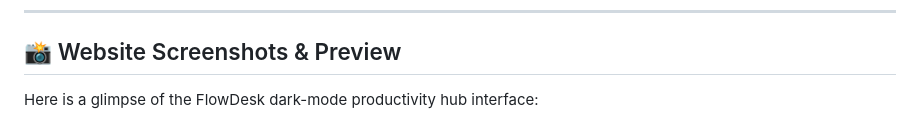
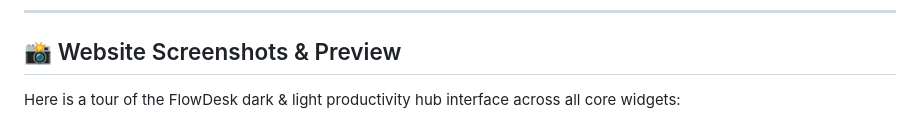
Before and after one commit to Hi-iamAT/myPro_organizer, a Markdown page: README.md, the part around one of its changes. GitHub-like rendering.

```diff
--- a/README.md
+++ b/README.md
@@ -10,5 +10,5 @@
 
 ## 📸 Website Screenshots & Preview
 
-Here is a glimpse of the FlowDesk dark-mode productivity hub interface:
+Here is a tour of the FlowDesk dark & light productivity hub interface across all core widgets:
 
```
Also changed, not shown: other parts of README.md (+39 -7 lines).
